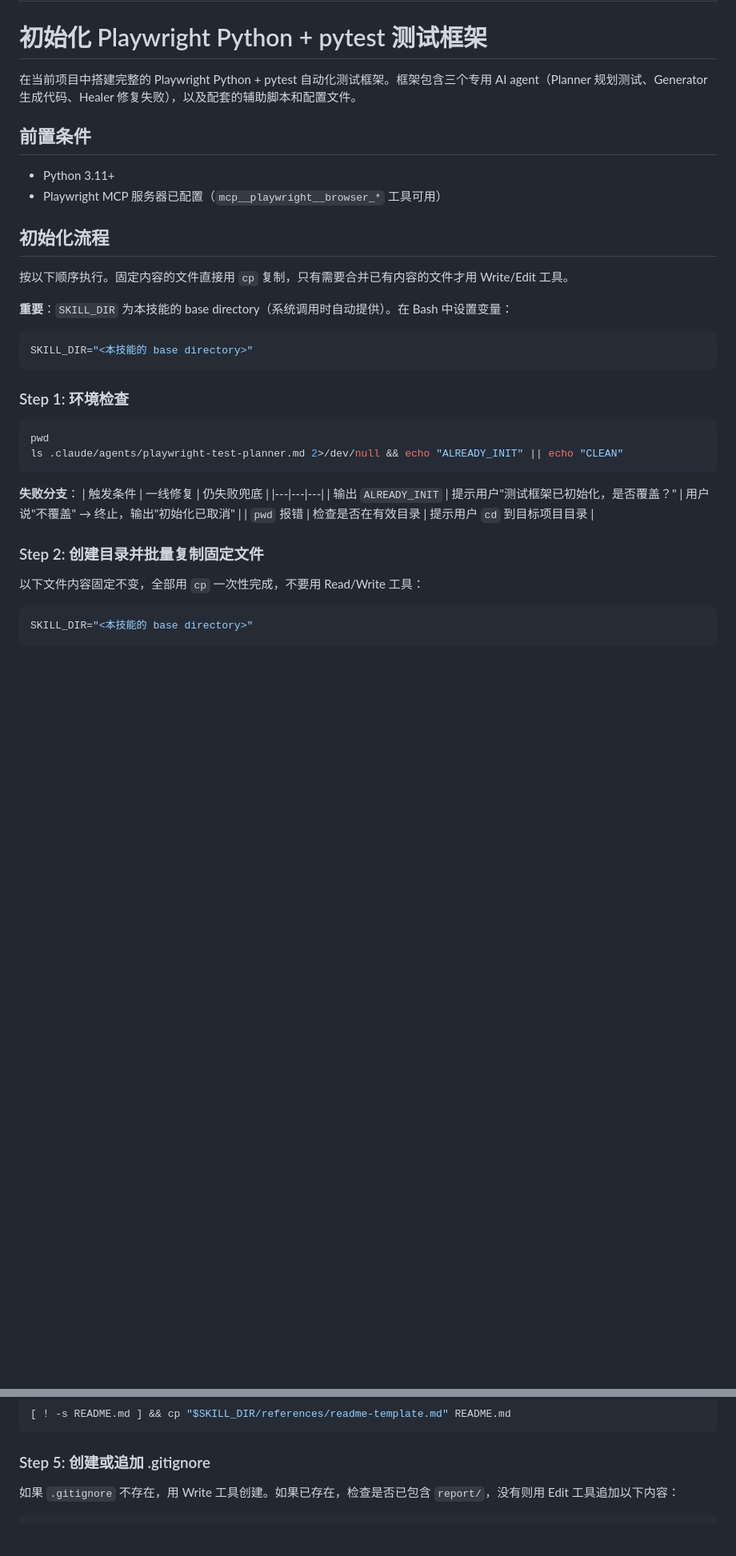
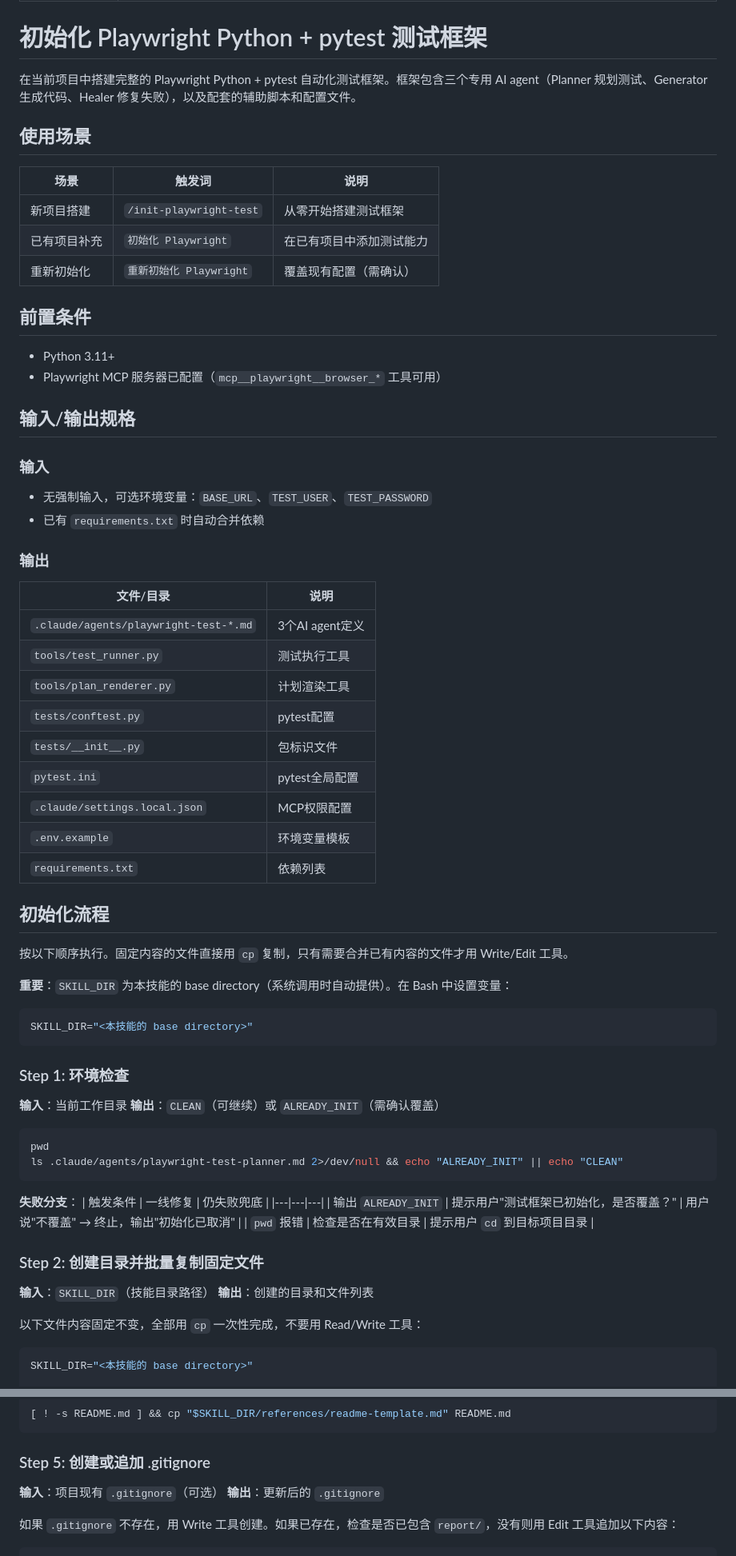
Before and after one commit to JNan-QQ/my-agent-plugin, a Markdown page: skills/init-playwright-test/SKILL.md, 2 parts joined by grey strips. Shown at 80% size. GitHub-like rendering; blank space fills up the shorter version.

Commit message:
optimize init-playwright-test: 增加使用场景、输入输出规格、与其他技能配合说明

````diff
--- a/skills/init-playwright-test/SKILL.md
+++ b/skills/init-playwright-test/SKILL.md
@@ -7,10 +7,37 @@ description: 在当前项目中初始化 Playwright Python + pytest 自动化测
 
 在当前项目中搭建完整的 Playwright Python + pytest 自动化测试框架。框架包含三个专用 AI agent（Planner 规划测试、Generator 生成代码、Healer 修复失败），以及配套的辅助脚本和配置文件。
 
+## 使用场景
+
+| 场景 | 触发词 | 说明 |
+|------|--------|------|
+| 新项目搭建 | `/init-playwright-test` | 从零开始搭建测试框架 |
+| 已有项目补充 | `初始化 Playwright` | 在已有项目中添加测试能力 |
+| 重新初始化 | `重新初始化 Playwright` | 覆盖现有配置（需确认） |
+
 ## 前置条件
 
 - Python 3.11+
 - Playwright MCP 服务器已配置（`mcp__playwright__browser_*` 工具可用）
+
+## 输入/输出规格
+
+### 输入
+- 无强制输入，可选环境变量：`BASE_URL`、`TEST_USER`、`TEST_PASSWORD`
+- 已有 `requirements.txt` 时自动合并依赖
+
+### 输出
+| 文件/目录 | 说明 |
+|-----------|------|
+| `.claude/agents/playwright-test-*.md` | 3个AI agent定义 |
+| `tools/test_runner.py` | 测试执行工具 |
+| `tools/plan_renderer.py` | 计划渲染工具 |
+| `tests/conftest.py` | pytest配置 |
+| `tests/__init__.py` | 包标识文件 |
+| `pytest.ini` | pytest全局配置 |
+| `.claude/settings.local.json` | MCP权限配置 |
+| `.env.example` | 环境变量模板 |
+| `requirements.txt` | 依赖列表 |
 
 ## 初始化流程
 
@@ -22,6 +49,9 @@ SKILL_DIR="<本技能的 base directory>"
 ```
 
 ### Step 1: 环境检查
+
+**输入**：当前工作目录
+**输出**：`CLEAN`（可继续）或 `ALREADY_INIT`（需确认覆盖）
 
 ```bash
 pwd
@@ -35,6 +65,9 @@ ls .claude/agents/playwright-test-planner.md 2>/dev/null && echo "ALREADY_INIT"
 | `pwd` 报错 | 检查是否在有效目录 | 提示用户 `cd` 到目标项目目录 |
 
 ### Step 2: 创建目录并批量复制固定文件
+
+**输入**：`SKILL_DIR`（技能目录路径）
+**输出**：创建的目录和文件列表
 
 以下文件内容固定不变，全部用 `cp` 一次性完成，不要用 Read/Write 工具：
 
@@ -137,6 +176,9 @@ SKILL_DIR="<本技能的 base directory>"
 ```
 
 ### Step 5: 创建或追加 .gitignore
+
+**输入**：项目现有 `.gitignore`（可选）
+**输出**：更新后的 `.gitignore`
 
 如果 `.gitignore` 不存在，用 Write 工具创建。如果已存在，检查是否已包含 `report/`，没有则用 Edit 工具追加以下内容：
 
````
Also changed, not shown: other parts of skills/init-playwright-test/SKILL.md (+29 -0 lines).
